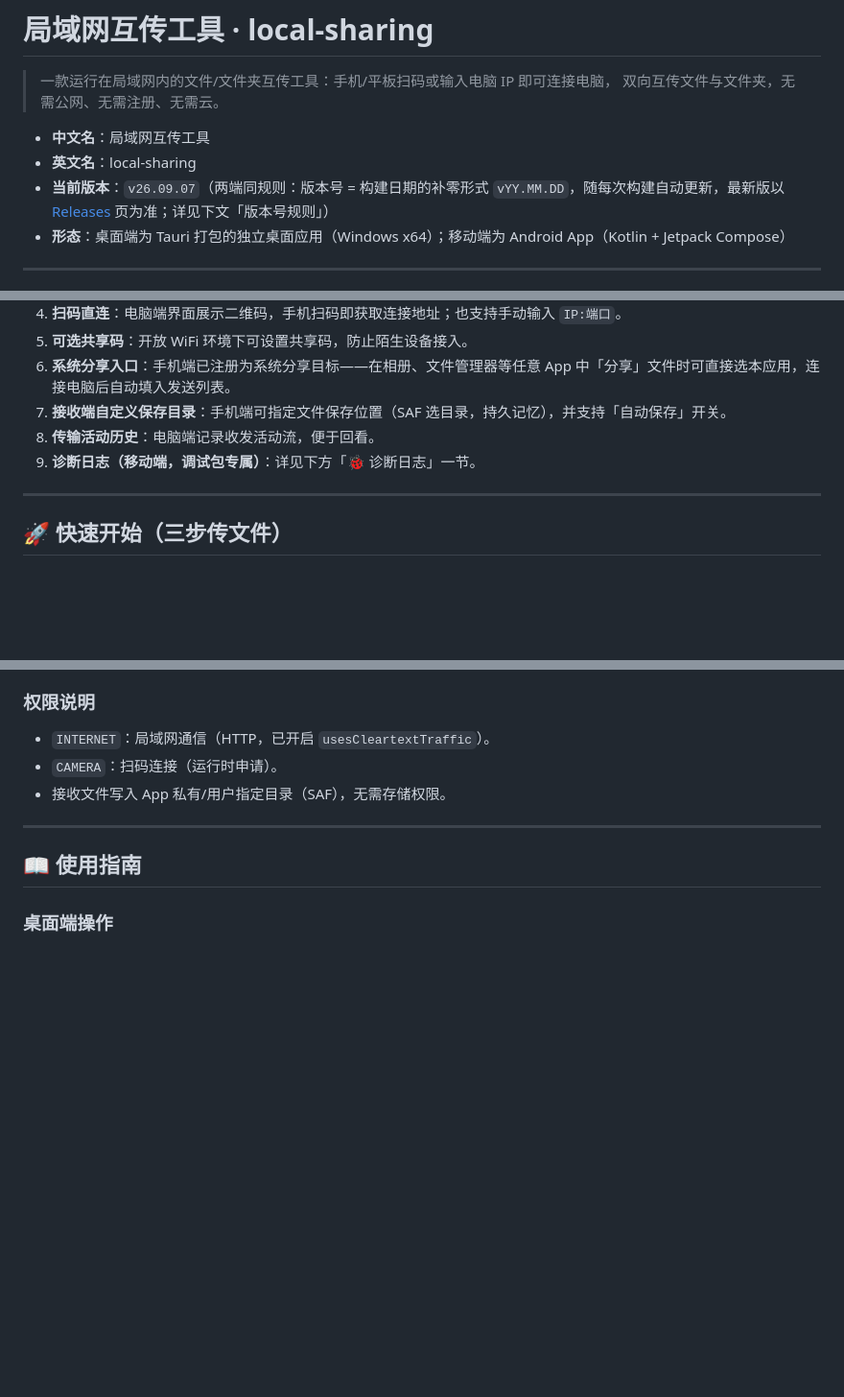
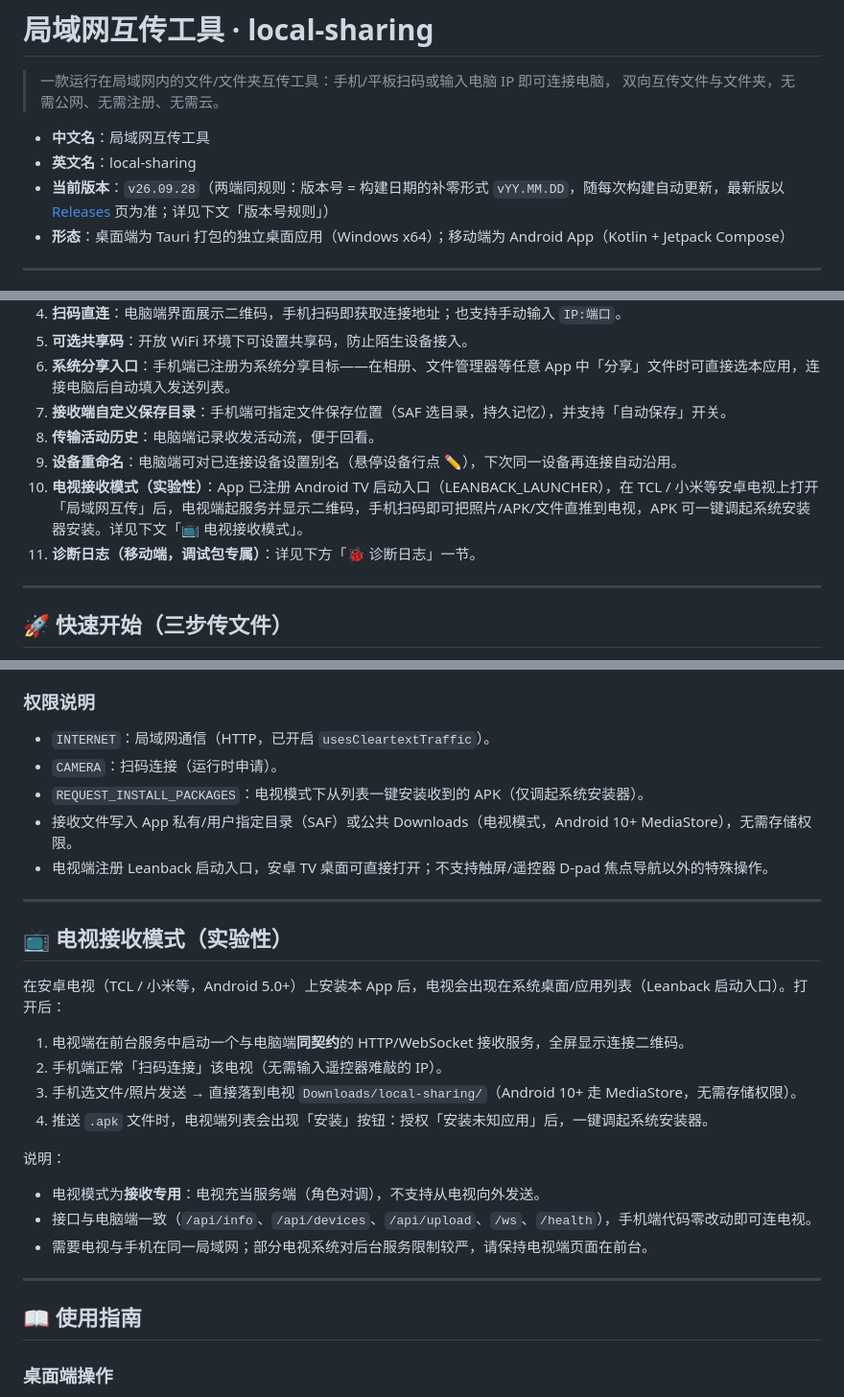
Before and after one commit to camel52zhang/local-sharing, a Markdown page: README.md, 3 parts joined by grey strips. Shown at 96% size. Drawn GitHub-style; blank space fills up the shorter version.

Commit message:
docs: README 补充电视接收模式与设备重命名说明
- 头部当前版本 v26.09.07 -> v26.09.28
- 功能特性补：设备重命名（悬停编辑）、电视接收模式（实验性）
- 新增「电视接收模式」专章：连接方式/存储位置/APK 安装/注意事项
- 权限说明补 REQUEST_INSTALL_PACKAGES 与 Leanback 入口
- API 契约补 POST /api/devices/:id/rename + 电视端同契约说明
- 路线图已实现清单补两项

```diff
--- a/README.md
+++ b/README.md
@@ -5,7 +5,7 @@
 
 - **中文名**：局域网互传工具
 - **英文名**：local-sharing
-- **当前版本**：`v26.09.07`（两端同规则：版本号 = 构建日期的补零形式 `vYY.MM.DD`，随每次构建自动更新，最新版以 [Releases](https://github.com/camel52zhang/local-sharing/releases) 页为准；详见下文「版本号规则」）
+- **当前版本**：`v26.09.28`（两端同规则：版本号 = 构建日期的补零形式 `vYY.MM.DD`，随每次构建自动更新，最新版以 [Releases](https://github.com/camel52zhang/local-sharing/releases) 页为准；详见下文「版本号规则」）
 - **形态**：桌面端为 Tauri 打包的独立桌面应用（Windows x64）；移动端为 Android App（Kotlin + Jetpack Compose）
 
 ---
@@ -20,7 +20,9 @@
 6. **系统分享入口**：手机端已注册为系统分享目标——在相册、文件管理器等任意 App 中「分享」文件时可直接选本应用，连接电脑后自动填入发送列表。
 7. **接收端自定义保存目录**：手机端可指定文件保存位置（SAF 选目录，持久记忆），并支持「自动保存」开关。
 8. **传输活动历史**：电脑端记录收发活动流，便于回看。
-9. **诊断日志（移动端，调试包专属）**：详见下方「🐞 诊断日志」一节。
+9. **设备重命名**：电脑端可对已连接设备设置别名（悬停设备行点 ✏️），下次同一设备再连接自动沿用。
+10. **电视接收模式（实验性）**：App 已注册 Android TV 启动入口（LEANBACK_LAUNCHER），在 TCL / 小米等安卓电视上打开「局域网互传」后，电视端起服务并显示二维码，手机扫码即可把照片/APK/文件直推到电视，APK 可一键调起系统安装器安装。详见下文「📺 电视接收模式」。
+11. **诊断日志（移动端，调试包专属）**：详见下方「🐞 诊断日志」一节。
 
 ---
 
@@ -211,7 +213,26 @@ keytool -genkeypair -v -keystore local-sharing-release.jks \
 
 - `INTERNET`：局域网通信（HTTP，已开启 `usesCleartextTraffic`）。
 - `CAMERA`：扫码连接（运行时申请）。
-- 接收文件写入 App 私有/用户指定目录（SAF），无需存储权限。
+- `REQUEST_INSTALL_PACKAGES`：电视模式下从列表一键安装收到的 APK（仅调起系统安装器）。
+- 接收文件写入 App 私有/用户指定目录（SAF）或公共 Downloads（电视模式，Android 10+ MediaStore），无需存储权限。
+- 电视端注册 Leanback 启动入口，安卓 TV 桌面可直接打开；不支持触屏/遥控器 D-pad 焦点导航以外的特殊操作。
+
+---
+
+## 📺 电视接收模式（实验性）
+
+在安卓电视（TCL / 小米等，Android 5.0+）上安装本 App 后，电视会出现在系统桌面/应用列表（Leanback 启动入口）。打开后：
+
+1. 电视端在前台服务中启动一个与电脑端**同契约**的 HTTP/WebSocket 接收服务，全屏显示连接二维码。
+2. 手机端正常「扫码连接」该电视（无需输入遥控器难敲的 IP）。
+3. 手机选文件/照片发送 → 直接落到电视 `Downloads/local-sharing/`（Android 10+ 走 MediaStore，无需存储权限）。
+4. 推送 `.apk` 文件时，电视端列表会出现「安装」按钮：授权「安装未知应用」后，一键调起系统安装器。
+
+说明：
+
+- 电视模式为**接收专用**：电视充当服务端（角色对调），不支持从电视向外发送。
+- 接口与电脑端一致（`/api/info`、`/api/devices`、`/api/upload`、`/ws`、`/health`），手机端代码零改动即可连电视。
+- 需要电视与手机在同一局域网；部分电视系统对后台服务限制较严，请保持电视端页面在前台。
 
 ---
 
```
Also changed, not shown: other parts of README.md (+4 -1 lines).
